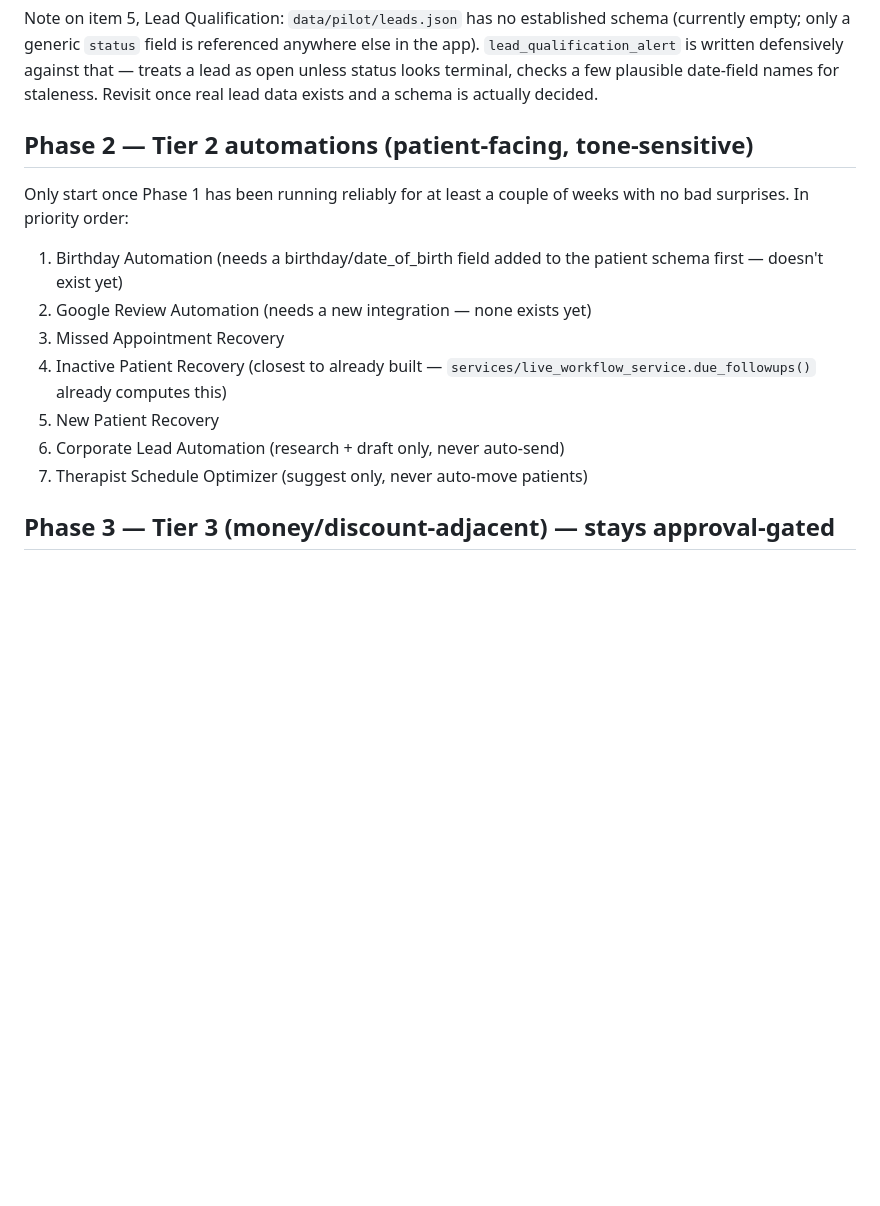
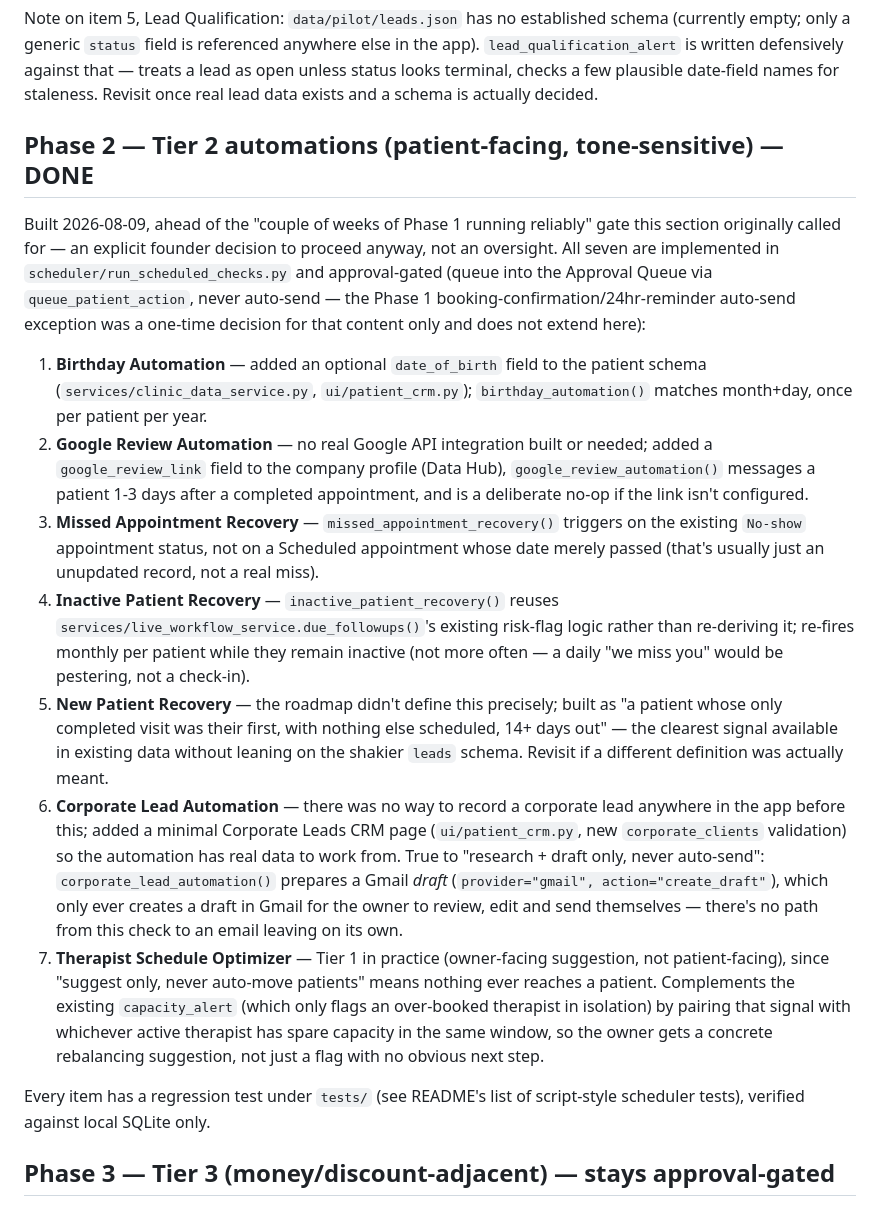
Before and after one commit to viralwaghela/LeadLens-AI, a Markdown page: docs/AUTOMATION_ROADMAP.md, the part around the change. Drawn GitHub-style; blank space fills up the shorter version.

Commit message:
Mark Phase 2 complete in the roadmap, list new tests in README
Documents what each of the six automations actually turned out to mean
(the roadmap left "New Patient Recovery" and the Google Review
integration undefined) and why, for future reference.

Co-Authored-By: Claude Sonnet 5 <noreply@anthropic.com>

```diff
--- a/docs/AUTOMATION_ROADMAP.md
+++ b/docs/AUTOMATION_ROADMAP.md
@@ -83,18 +83,57 @@ written defensively against that — treats a lead as open unless status
 looks terminal, checks a few plausible date-field names for staleness.
 Revisit once real lead data exists and a schema is actually decided.
 
-## Phase 2 — Tier 2 automations (patient-facing, tone-sensitive)
-Only start once Phase 1 has been running reliably for at least a
-couple of weeks with no bad surprises. In priority order:
-1. Birthday Automation (needs a birthday/date_of_birth field added to
-   the patient schema first — doesn't exist yet)
-2. Google Review Automation (needs a new integration — none exists yet)
-3. Missed Appointment Recovery
-4. Inactive Patient Recovery (closest to already built —
-   `services/live_workflow_service.due_followups()` already computes this)
-5. New Patient Recovery
-6. Corporate Lead Automation (research + draft only, never auto-send)
-7. Therapist Schedule Optimizer (suggest only, never auto-move patients)
+## Phase 2 — Tier 2 automations (patient-facing, tone-sensitive) — DONE
+Built 2026-08-09, ahead of the "couple of weeks of Phase 1 running
+reliably" gate this section originally called for — an explicit founder
+decision to proceed anyway, not an oversight. All seven are implemented
+in `scheduler/run_scheduled_checks.py` and approval-gated (queue into the
+Approval Queue via `queue_patient_action`, never auto-send — the Phase 1
+booking-confirmation/24hr-reminder auto-send exception was a one-time
+decision for that content only and does not extend here):
+
+1. **Birthday Automation** — added an optional `date_of_birth` field to
+   the patient schema (`services/clinic_data_service.py`,
+   `ui/patient_crm.py`); `birthday_automation()` matches month+day, once
+   per patient per year.
+2. **Google Review Automation** — no real Google API integration built or
+   needed; added a `google_review_link` field to the company profile
+   (Data Hub), `google_review_automation()` messages a patient 1-3 days
+   after a completed appointment, and is a deliberate no-op if the link
+   isn't configured.
+3. **Missed Appointment Recovery** — `missed_appointment_recovery()`
+   triggers on the existing `No-show` appointment status, not on a
+   Scheduled appointment whose date merely passed (that's usually just an
+   unupdated record, not a real miss).
+4. **Inactive Patient Recovery** — `inactive_patient_recovery()` reuses
+   `services/live_workflow_service.due_followups()`'s existing risk-flag
+   logic rather than re-deriving it; re-fires monthly per patient while
+   they remain inactive (not more often — a daily "we miss you" would be
+   pestering, not a check-in).
+5. **New Patient Recovery** — the roadmap didn't define this precisely;
+   built as "a patient whose only completed visit was their first, with
+   nothing else scheduled, 14+ days out" — the clearest signal available
+   in existing data without leaning on the shakier `leads` schema. Revisit
+   if a different definition was actually meant.
+6. **Corporate Lead Automation** — there was no way to record a corporate
+   lead anywhere in the app before this; added a minimal Corporate Leads
+   CRM page (`ui/patient_crm.py`, new `corporate_clients` validation) so
+   the automation has real data to work from. True to "research + draft
+   only, never auto-send": `corporate_lead_automation()` prepares a Gmail
+   *draft* (`provider="gmail", action="create_draft"`), which only ever
+   creates a draft in Gmail for the owner to review, edit and send
+   themselves — there's no path from this check to an email leaving on
+   its own.
+7. **Therapist Schedule Optimizer** — Tier 1 in practice (owner-facing
+   suggestion, not patient-facing), since "suggest only, never auto-move
+   patients" means nothing ever reaches a patient. Complements the
+   existing `capacity_alert` (which only flags an over-booked therapist in
+   isolation) by pairing that signal with whichever active therapist has
+   spare capacity in the same window, so the owner gets a concrete
+   rebalancing suggestion, not just a flag with no obvious next step.
+
+Every item has a regression test under `tests/` (see README's list of
+script-style scheduler tests), verified against local SQLite only.
 
 ## Phase 3 — Tier 3 (money/discount-adjacent) — stays approval-gated
 Package Renewal, Payment Reminder, Membership Renewal, Referral Rewards.
```
Also changed, not shown: README.md (+6 -3 lines).
